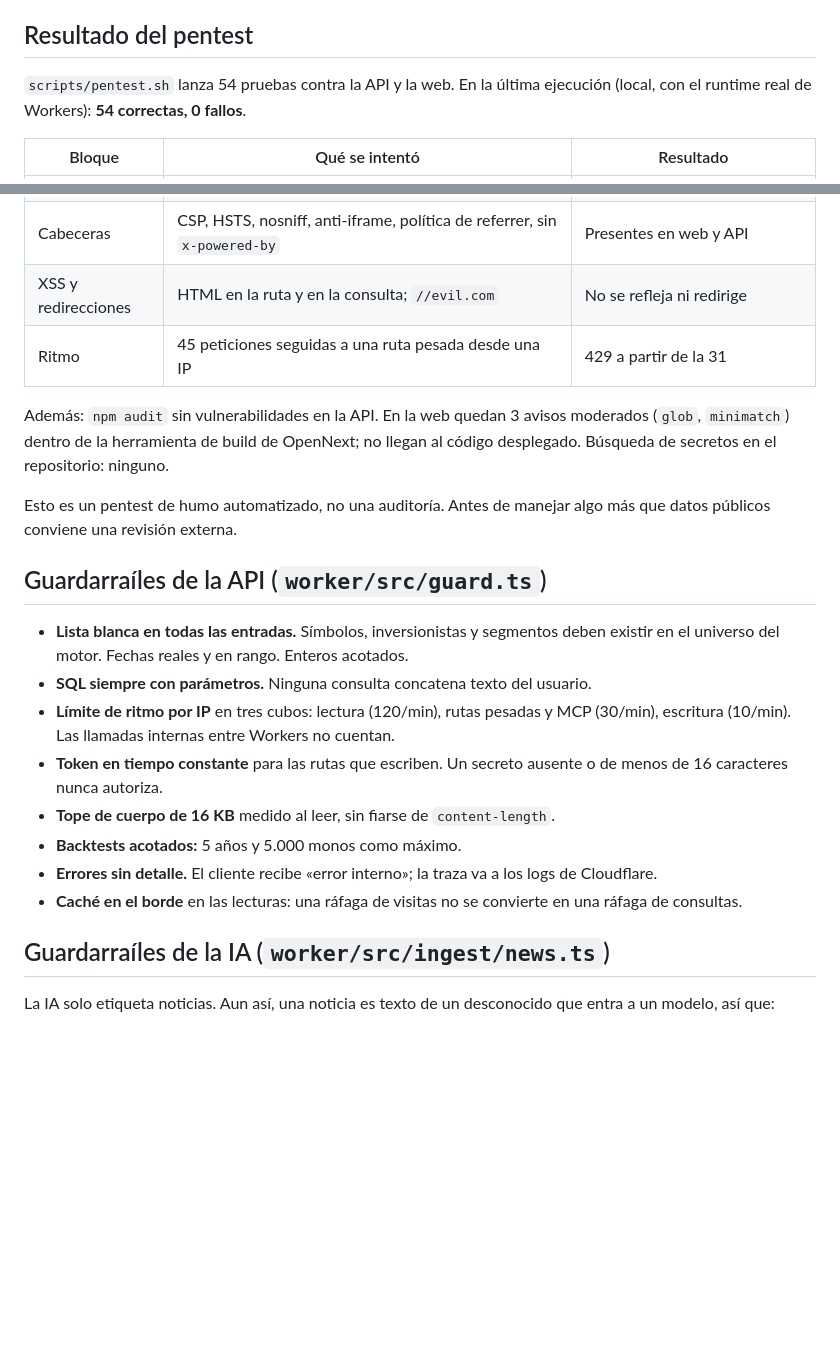
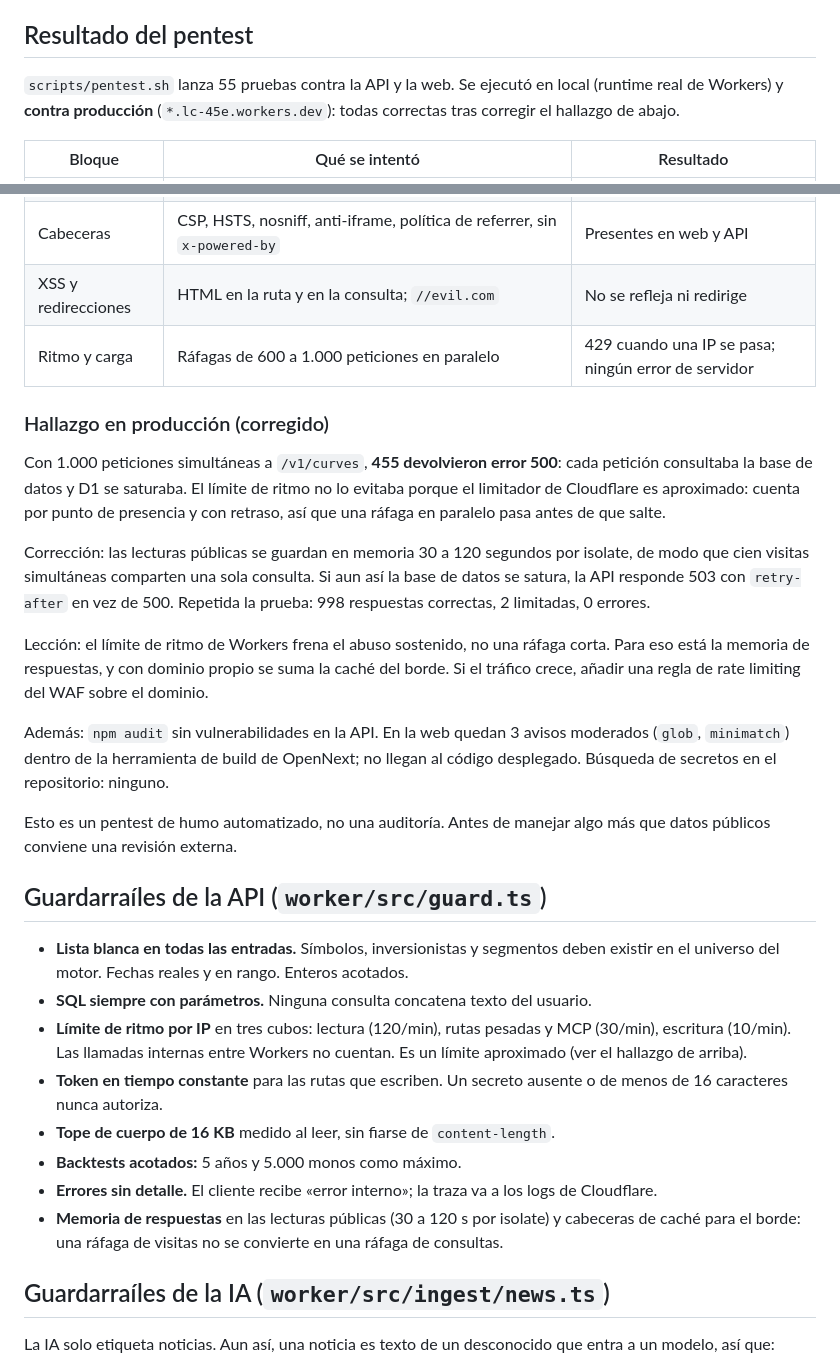
Before and after one commit to lukchamo/1k-monos, a Markdown page: docs/SEGURIDAD.md, 2 parts joined by grey strips. Rendered like a GitHub page; blank space fills up the shorter version.

```diff
--- a/docs/SEGURIDAD.md
+++ b/docs/SEGURIDAD.md
@@ -4,7 +4,7 @@ Qué protege al laboratorio, cómo se probó y qué queda pendiente. Última rev
 
 ## Resultado del pentest
 
-`scripts/pentest.sh` lanza 54 pruebas contra la API y la web. En la última ejecución (local, con el runtime real de Workers): **54 correctas, 0 fallos**.
+`scripts/pentest.sh` lanza 55 pruebas contra la API y la web. Se ejecutó en local (runtime real de Workers) y **contra producción** (`*.lc-45e.workers.dev`): todas correctas tras corregir el hallazgo de abajo.
 
 | Bloque | Qué se intentó | Resultado |
 | --- | --- | --- |
@@ -14,7 +14,15 @@ Qué protege al laboratorio, cómo se probó y qué queda pendiente. Última rev
 | Fuga de información | `outcome` de las noticias, trazas y SQL en errores, `.env`, `.git/config`, `wrangler.jsonc`, `worker.js` | Nada expuesto |
 | Cabeceras | CSP, HSTS, nosniff, anti-iframe, política de referrer, sin `x-powered-by` | Presentes en web y API |
 | XSS y redirecciones | HTML en la ruta y en la consulta; `//evil.com` | No se refleja ni redirige |
-| Ritmo | 45 peticiones seguidas a una ruta pesada desde una IP | 429 a partir de la 31 |
+| Ritmo y carga | Ráfagas de 600 a 1.000 peticiones en paralelo | 429 cuando una IP se pasa; ningún error de servidor |
+
+### Hallazgo en producción (corregido)
+
+Con 1.000 peticiones simultáneas a `/v1/curves`, **455 devolvieron error 500**: cada petición consultaba la base de datos y D1 se saturaba. El límite de ritmo no lo evitaba porque el limitador de Cloudflare es aproximado: cuenta por punto de presencia y con retraso, así que una ráfaga en paralelo pasa antes de que salte.
+
+Corrección: las lecturas públicas se guardan en memoria 30 a 120 segundos por isolate, de modo que cien visitas simultáneas comparten una sola consulta. Si aun así la base de datos se satura, la API responde 503 con `retry-after` en vez de 500. Repetida la prueba: 998 respuestas correctas, 2 limitadas, 0 errores.
+
+Lección: el límite de ritmo de Workers frena el abuso sostenido, no una ráfaga corta. Para eso está la memoria de respuestas, y con dominio propio se suma la caché del borde. Si el tráfico crece, añadir una regla de rate limiting del WAF sobre el dominio.
 
 Además: `npm audit` sin vulnerabilidades en la API. En la web quedan 3 avisos moderados (`glob`, `minimatch`) dentro de la herramienta de build de OpenNext; no llegan al código desplegado. Búsqueda de secretos en el repositorio: ninguno.
 
@@ -24,12 +32,12 @@ Esto es un pentest de humo automatizado, no una auditoría. Antes de manejar alg
 
 - **Lista blanca en todas las entradas.** Símbolos, inversionistas y segmentos deben existir en el universo del motor. Fechas reales y en rango. Enteros acotados.
 - **SQL siempre con parámetros.** Ninguna consulta concatena texto del usuario.
-- **Límite de ritmo por IP** en tres cubos: lectura (120/min), rutas pesadas y MCP (30/min), escritura (10/min). Las llamadas internas entre Workers no cuentan.
+- **Límite de ritmo por IP** en tres cubos: lectura (120/min), rutas pesadas y MCP (30/min), escritura (10/min). Las llamadas internas entre Workers no cuentan. Es un límite aproximado (ver el hallazgo de arriba).
 - **Token en tiempo constante** para las rutas que escriben. Un secreto ausente o de menos de 16 caracteres nunca autoriza.
 - **Tope de cuerpo de 16 KB** medido al leer, sin fiarse de `content-length`.
 - **Backtests acotados:** 5 años y 5.000 monos como máximo.
 - **Errores sin detalle.** El cliente recibe «error interno»; la traza va a los logs de Cloudflare.
-- **Caché en el borde** en las lecturas: una ráfaga de visitas no se convierte en una ráfaga de consultas.
+- **Memoria de respuestas** en las lecturas públicas (30 a 120 s por isolate) y cabeceras de caché para el borde: una ráfaga de visitas no se convierte en una ráfaga de consultas.
 
 ## Guardarraíles de la IA (`worker/src/ingest/news.ts`)
 
```
Also changed, not shown: README.md (+4 -0 lines), docs/DESPLIEGUE.md (+28 -4 lines), docs/img/portada.png (added), 2 other files.
